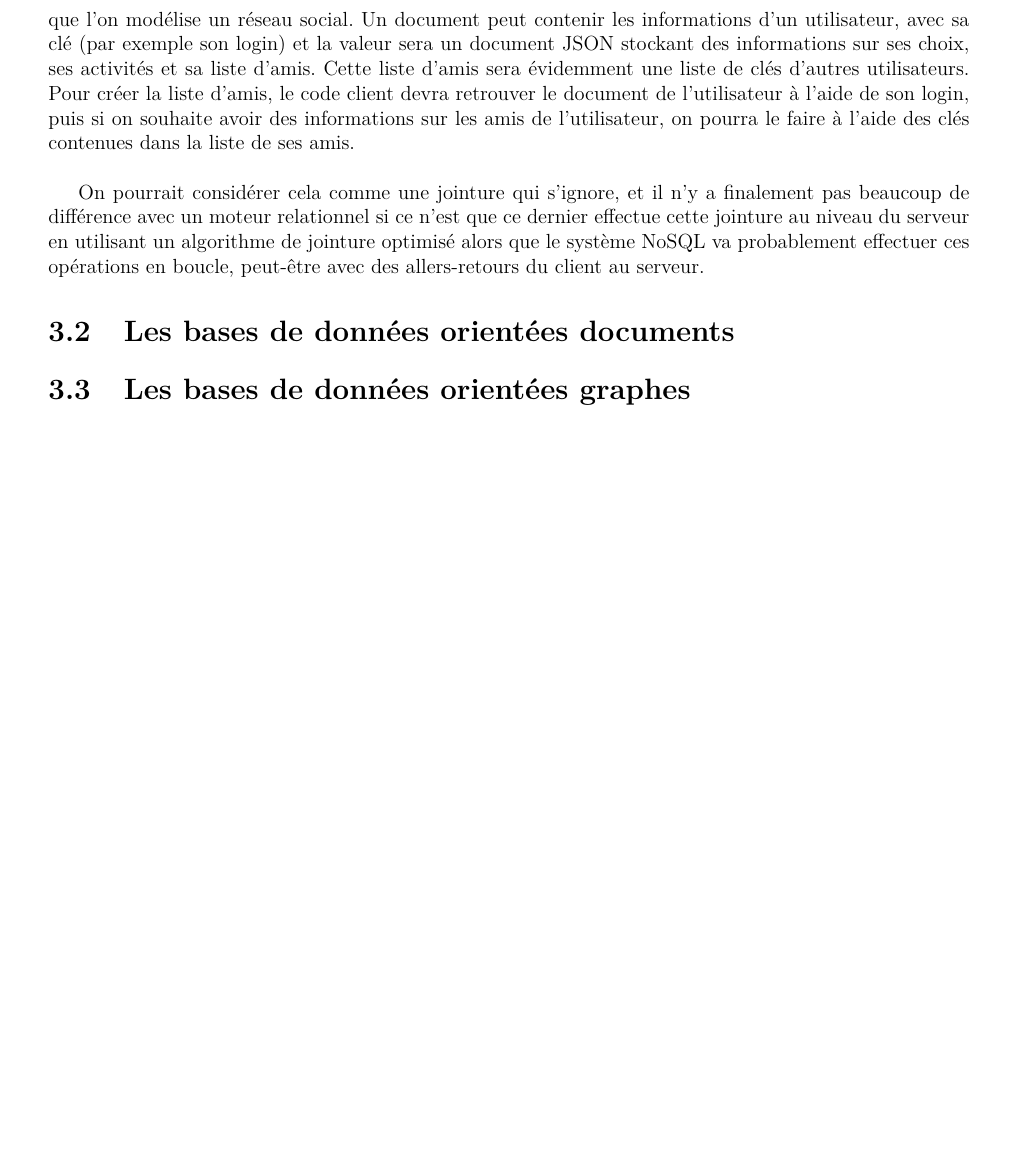
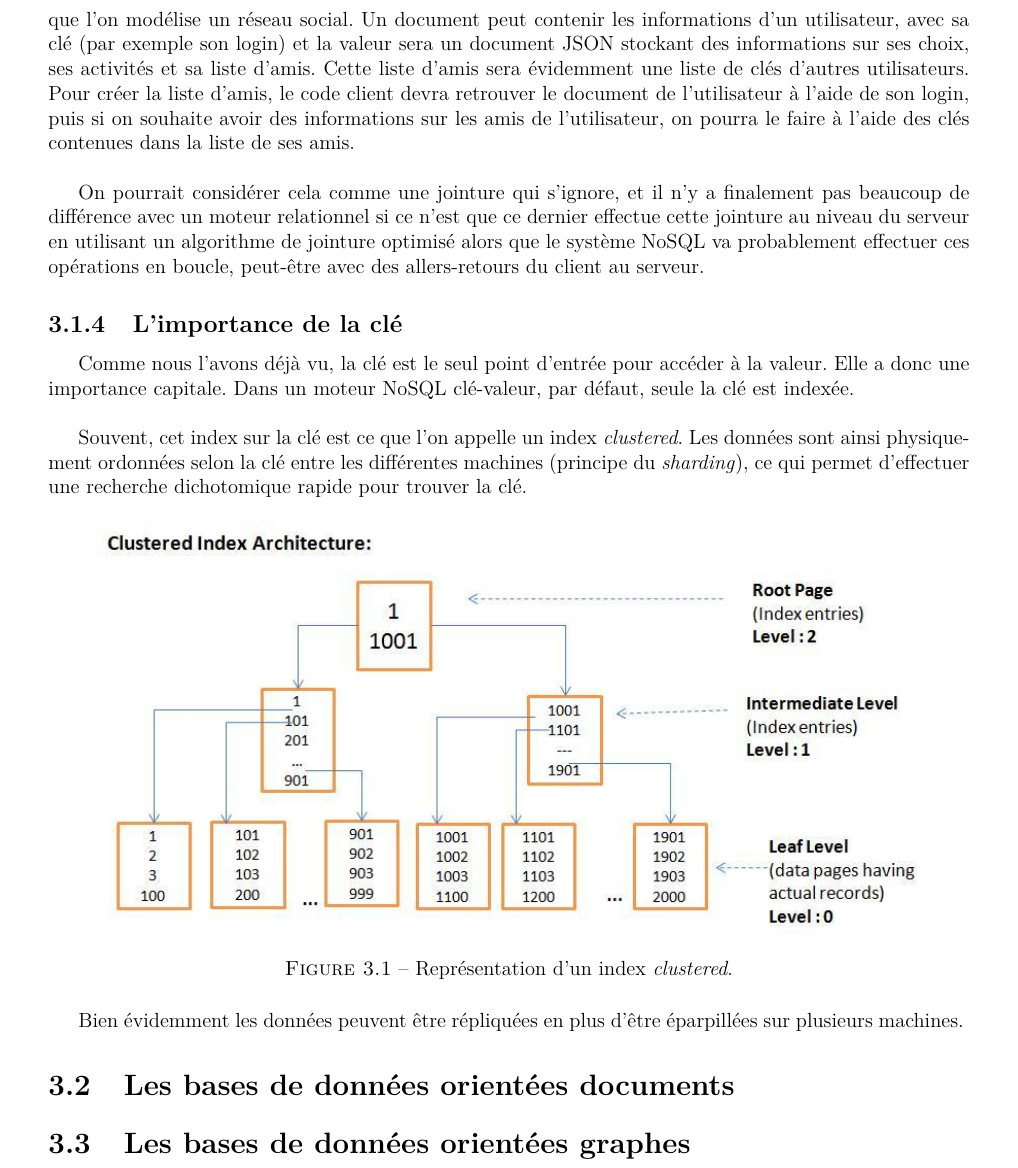
Before and after one commit to AntoineAugusti/NoSQL-etatart, a LaTeX document (livrables/rapport/rapport.tex, which reads livrables/rapport/textes/bddClesValeur.tex): part of page 12 of 13, cut so that both start at the same text, the shorter picture padded with empty space. Compiled offline with pdfLaTeX.

Commit message:
Clé-valeur : importance de la clé

```diff
--- a/livrables/rapport/textes/bddClesValeur.tex
+++ b/livrables/rapport/textes/bddClesValeur.tex
@@ -27,3 +27,16 @@
 	L'absence de relation induit un volume de données beaucoup plus grand car les informations sont stockées de façon redondante. Il est bien sûr possible de simuler des relations entre les documents. Par exemple, on peut référencer la clé d'une paire clé-valeur dans la valeur d'un autre document. Imaginons que l'on modélise un réseau social. Un document peut contenir les informations d'un utilisateur, avec sa clé (par exemple son login) et la valeur sera un document JSON stockant des informations sur ses choix, ses activités et sa liste d'amis. Cette liste d'amis sera évidemment une liste de clés d'autres utilisateurs. Pour créer la liste d'amis, le code client devra retrouver le document de l'utilisateur à l'aide de son login, puis si on souhaite avoir des informations sur les amis de l'utilisateur, on pourra le faire à l'aide des clés contenues dans la liste de ses amis.\\
 
 	On pourrait considérer cela comme une jointure qui s'ignore, et il n'y a finalement pas beaucoup de différence avec un moteur relationnel si ce n'est que ce dernier effectue cette jointure au niveau du serveur en utilisant un algorithme de jointure optimisé alors que le système NoSQL va probablement effectuer ces opérations en boucle, peut-être avec des allers-retours du client au serveur.
+
+\subsection{L'importance de la clé}
+	Comme nous l'avons déjà vu, la clé est le seul point d'entrée pour accéder à la valeur. Elle a donc une importance capitale. Dans un moteur NoSQL clé-valeur, par défaut, seule la clé est indexée.\\
+
+	Souvent, cet index sur la clé est ce que l'on appelle un index \textit{clustered}. Les données sont ainsi physiquement ordonnées selon la clé entre les différentes machines (principe du \textit{sharding}), ce qui permet d'effectuer une recherche dichotomique rapide pour trouver la clé.
+
+	\begin{figure}[H]
+		\centering
+		\includegraphics[width=0.9\textwidth]{images/clusteredIndex.jpg}
+		\caption{Représentation d'un index \textit{clustered}.}
+	\end{figure}
+
+	Bien évidemment les données peuvent être répliquées en plus d'être éparpillées sur plusieurs machines.
```
Also changed, not shown: livrables/rapport/images/clusteredIndex.jpg (added).
